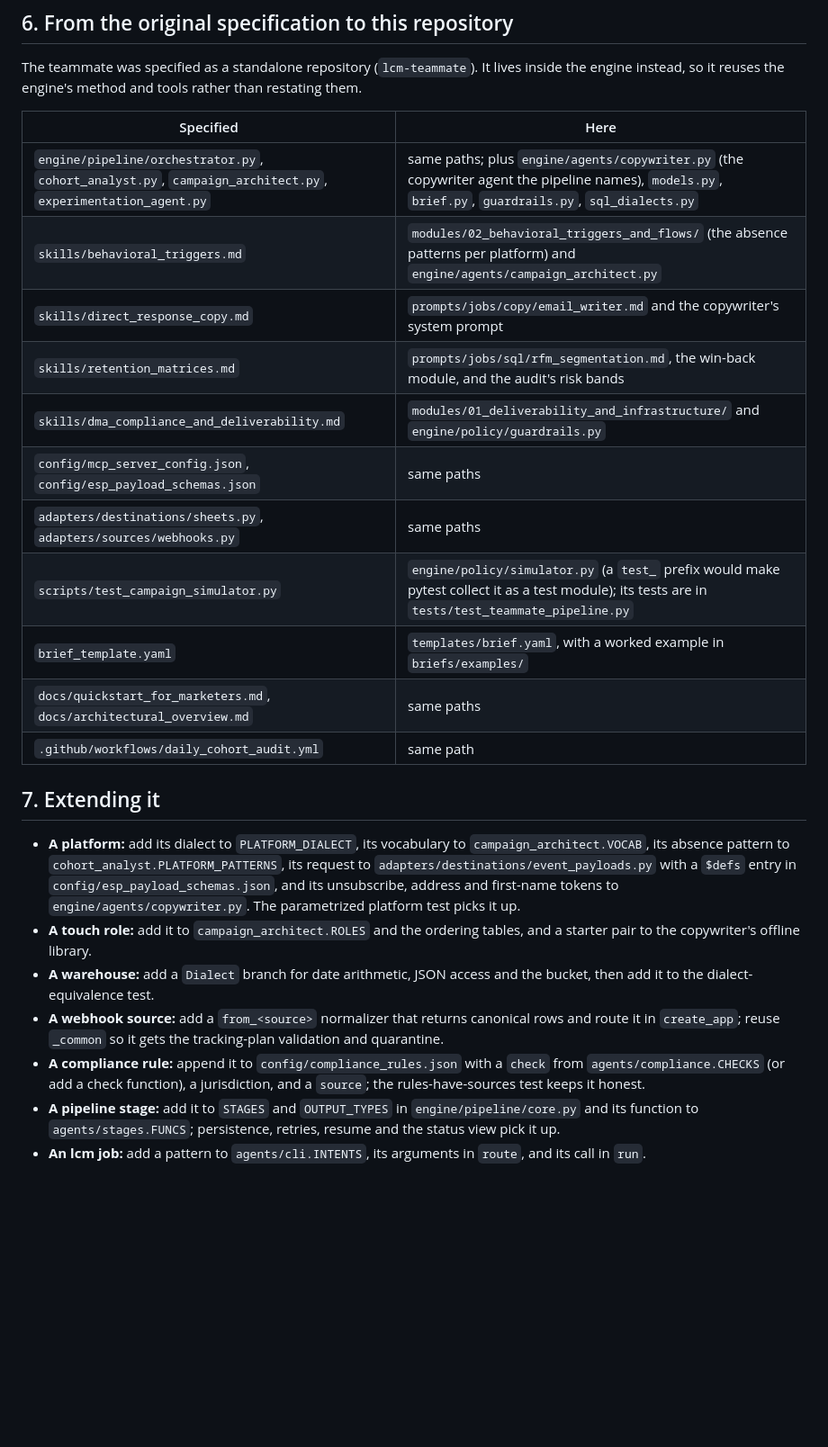
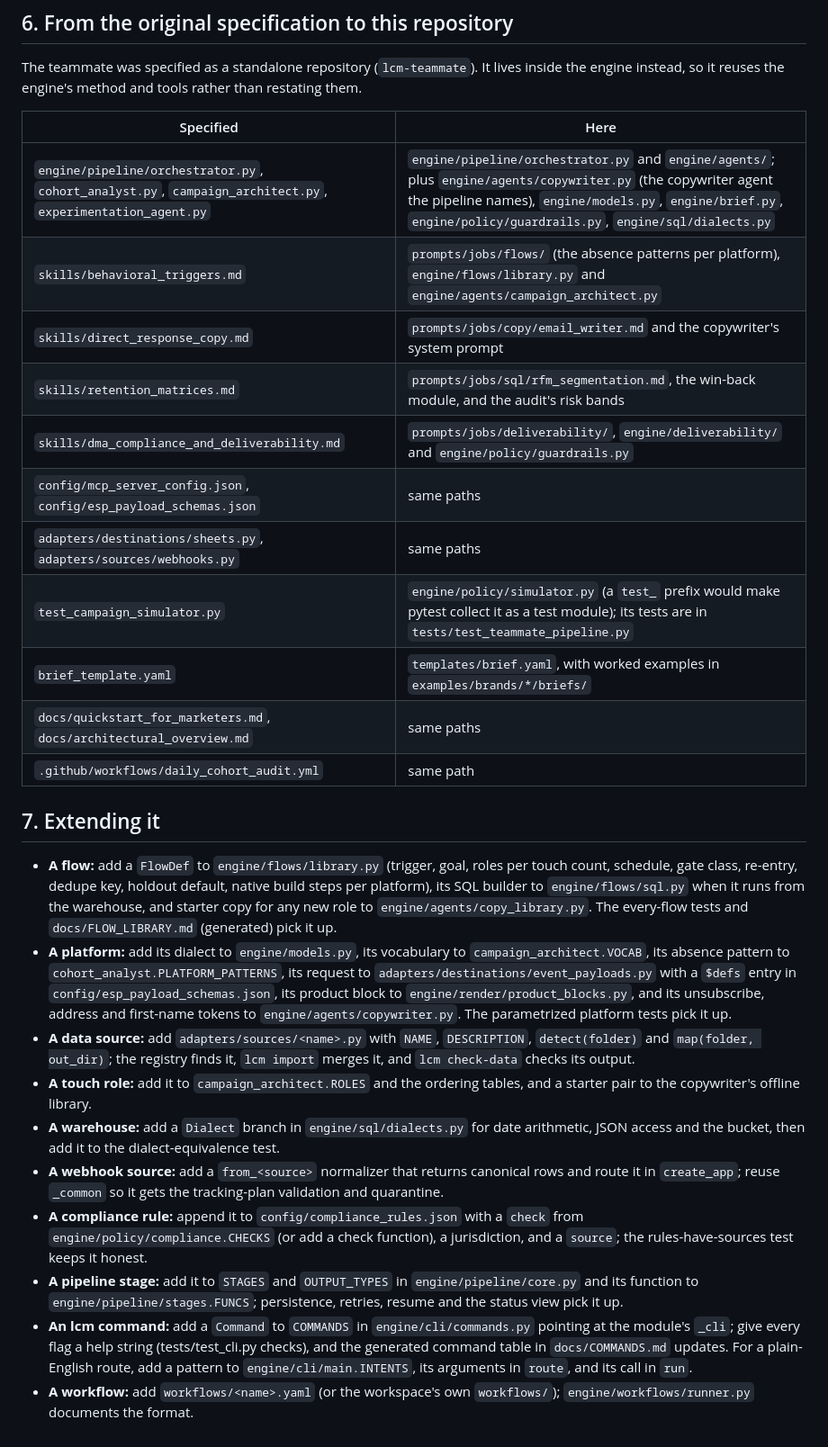
Before and after one commit to kyle-olmstead/lifecycle-marketing-claude-engine, a Markdown page: docs/architectural_overview.md, the part around the change. Shown at 90% size. Drawn GitHub-style; blank space fills up the shorter version.

```diff
--- a/docs/architectural_overview.md
+++ b/docs/architectural_overview.md
@@ -221,34 +221,44 @@ instead, so it reuses the engine's method and tools rather than restating them.
 
 | Specified | Here |
 |---|---|
-| `engine/pipeline/orchestrator.py`, `cohort_analyst.py`, `campaign_architect.py`, `experimentation_agent.py` | same paths; plus `engine/agents/copywriter.py` (the copywriter agent the pipeline names), `models.py`, `brief.py`, `guardrails.py`, `sql_dialects.py` |
-| `skills/behavioral_triggers.md` | `modules/02_behavioral_triggers_and_flows/` (the absence patterns per platform) and `engine/agents/campaign_architect.py` |
+| `engine/pipeline/orchestrator.py`, `cohort_analyst.py`, `campaign_architect.py`, `experimentation_agent.py` | `engine/pipeline/orchestrator.py` and `engine/agents/`; plus `engine/agents/copywriter.py` (the copywriter agent the pipeline names), `engine/models.py`, `engine/brief.py`, `engine/policy/guardrails.py`, `engine/sql/dialects.py` |
+| `skills/behavioral_triggers.md` | `prompts/jobs/flows/` (the absence patterns per platform), `engine/flows/library.py` and `engine/agents/campaign_architect.py` |
 | `skills/direct_response_copy.md` | `prompts/jobs/copy/email_writer.md` and the copywriter's system prompt |
 | `skills/retention_matrices.md` | `prompts/jobs/sql/rfm_segmentation.md`, the win-back module, and the audit's risk bands |
-| `skills/dma_compliance_and_deliverability.md` | `modules/01_deliverability_and_infrastructure/` and `engine/policy/guardrails.py` |
+| `skills/dma_compliance_and_deliverability.md` | `prompts/jobs/deliverability/`, `engine/deliverability/` and `engine/policy/guardrails.py` |
 | `config/mcp_server_config.json`, `config/esp_payload_schemas.json` | same paths |
 | `adapters/destinations/sheets.py`, `adapters/sources/webhooks.py` | same paths |
-| `scripts/test_campaign_simulator.py` | `engine/policy/simulator.py` (a `test_` prefix would make pytest collect it as a test module); its tests are in `tests/test_teammate_pipeline.py` |
-| `brief_template.yaml` | `templates/brief.yaml`, with a worked example in `briefs/examples/` |
+| `test_campaign_simulator.py` | `engine/policy/simulator.py` (a `test_` prefix would make pytest collect it as a test module); its tests are in `tests/test_teammate_pipeline.py` |
+| `brief_template.yaml` | `templates/brief.yaml`, with worked examples in `examples/brands/*/briefs/` |
 | `docs/quickstart_for_marketers.md`, `docs/architectural_overview.md` | same paths |
 | `.github/workflows/daily_cohort_audit.yml` | same path |
 
 ## 7. Extending it
 
-- **A platform:** add its dialect to `PLATFORM_DIALECT`, its vocabulary to `campaign_architect.VOCAB`,
+- **A flow:** add a `FlowDef` to `engine/flows/library.py` (trigger, goal, roles per touch count, schedule, gate
+  class, re-entry, dedupe key, holdout default, native build steps per platform), its SQL builder to
+  `engine/flows/sql.py` when it runs from the warehouse, and starter copy for any new role to
+  `engine/agents/copy_library.py`. The every-flow tests and `docs/FLOW_LIBRARY.md` (generated) pick it up.
+- **A platform:** add its dialect to `engine/models.py`, its vocabulary to `campaign_architect.VOCAB`,
   its absence pattern to `cohort_analyst.PLATFORM_PATTERNS`, its request to `adapters/destinations/event_payloads.py`
-  with a `$defs` entry in `config/esp_payload_schemas.json`, and its unsubscribe, address and
-  first-name tokens to `engine/agents/copywriter.py`. The parametrized platform test picks it up.
+  with a `$defs` entry in `config/esp_payload_schemas.json`, its product block to `engine/render/product_blocks.py`,
+  and its unsubscribe, address and first-name tokens to `engine/agents/copywriter.py`. The parametrized platform
+  tests pick it up.
+- **A data source:** add `adapters/sources/<name>.py` with `NAME`, `DESCRIPTION`, `detect(folder)` and
+  `map(folder, out_dir)`; the registry finds it, `lcm import` merges it, and `lcm check-data` checks its output.
 - **A touch role:** add it to `campaign_architect.ROLES` and the ordering tables, and a starter pair to
   the copywriter's offline library.
-- **A warehouse:** add a `Dialect` branch for date arithmetic, JSON access and the bucket, then add it
-  to the dialect-equivalence test.
+- **A warehouse:** add a `Dialect` branch in `engine/sql/dialects.py` for date arithmetic, JSON access and the bucket,
+  then add it to the dialect-equivalence test.
 - **A webhook source:** add a `from_<source>` normalizer that returns canonical rows and route it in
   `create_app`; reuse `_common` so it gets the tracking-plan validation and quarantine.
 - **A compliance rule:** append it to `config/compliance_rules.json` with a `check` from
-  `agents/compliance.CHECKS` (or add a check function), a jurisdiction, and a `source`; the
+  `engine/policy/compliance.CHECKS` (or add a check function), a jurisdiction, and a `source`; the
   rules-have-sources test keeps it honest.
 - **A pipeline stage:** add it to `STAGES` and `OUTPUT_TYPES` in `engine/pipeline/core.py` and its function
-  to `agents/stages.FUNCS`; persistence, retries, resume and the status view pick it up.
-- **An lcm job:** add a pattern to `agents/cli.INTENTS`, its arguments in `route`, and its call in
-  `run`.
+  to `engine/pipeline/stages.FUNCS`; persistence, retries, resume and the status view pick it up.
+- **An lcm command:** add a `Command` to `COMMANDS` in `engine/cli/commands.py` pointing at the module's `_cli`; give
+  every flag a help string (tests/test_cli.py checks), and the generated command table in `docs/COMMANDS.md` updates.
+  For a plain-English route, add a pattern to `engine/cli/main.INTENTS`, its arguments in `route`, and its call in `run`.
+- **A workflow:** add `workflows/<name>.yaml` (or the workspace's own `workflows/`); `engine/workflows/runner.py`
+  documents the format.
```
Also changed, not shown: docs/ARCHITECTURE.md (+49 -47 lines).
